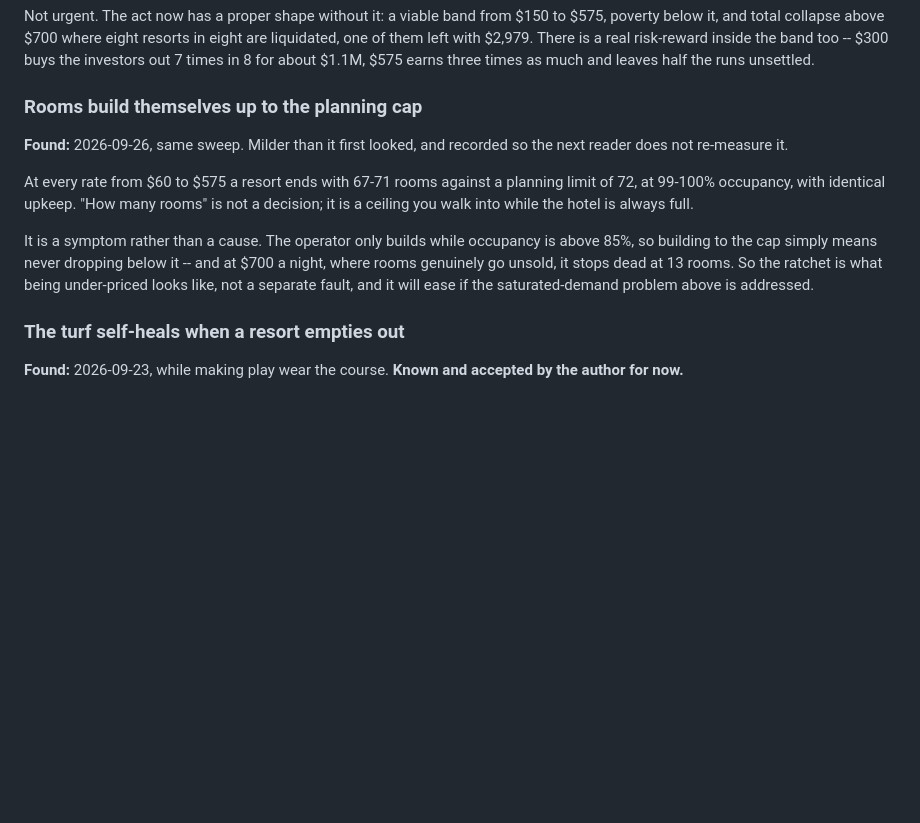
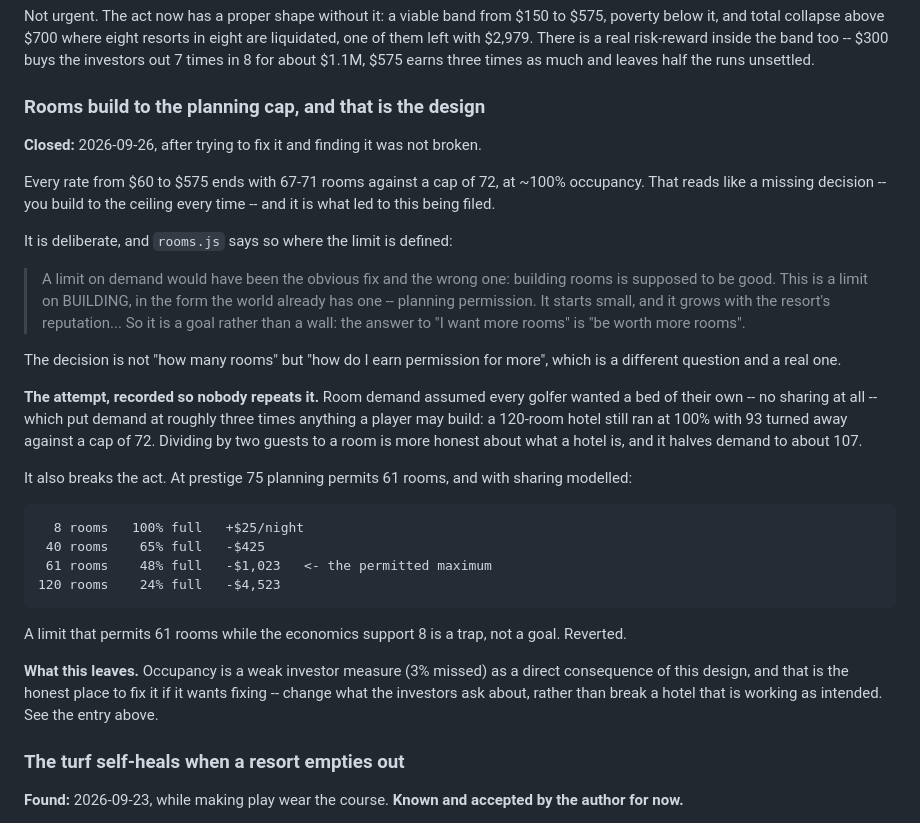
Before and after one commit to bkamisar/CourseTycoon, a Markdown page: docs/known-issues.md, the part around the change. GitHub-like rendering; blank space fills up the shorter version.

Commit message:
Close the room-ratchet issue: it is the design, not a bug
Rooms building to the planning cap reads like a missing decision, which
is why it was filed. It is deliberate, and rooms.js says so where the
limit is defined: a limit on demand "would have been the obvious fix and
the wrong one", because building rooms is supposed to be good and the
cap is a goal rather than a wall. The decision is how to earn permission
for more, not how many to build.

Records the attempt so nobody repeats it. Room demand assumed every
golfer wanted a bed of their own, with no sharing at all, which put
demand at three times anything a player may build -- a 120-room hotel ran
at 100% with 93 turned away against a cap of 72. Modelling two guests to
a room is more honest and halves that.

It also breaks the act. At prestige 75, planning permits 61 rooms, and
with sharing modelled the permitted maximum loses $1,023 a night while
only an 8-room hotel breaks even. A limit that permits 61 while the
economics support 8 is a trap. Reverted rather than shipped, and the
measurements are written down instead.

What it leaves is stated plainly: occupancy is a weak investor measure as
a direct consequence of this design, and the honest place to fix that is
what the investors ask about rather than the hotel itself.

Co-Authored-By: Claude Opus 5 <noreply@anthropic.com>

```diff
--- a/docs/known-issues.md
+++ b/docs/known-issues.md
@@ -47,21 +47,46 @@ eight are liquidated, one of them left with $2,979. There is a real risk-reward
 inside the band too -- $300 buys the investors out 7 times in 8 for about $1.1M,
 $575 earns three times as much and leaves half the runs unsettled.
 
-### Rooms build themselves up to the planning cap
+### Rooms build to the planning cap, and that is the design
 
-**Found:** 2026-09-26, same sweep. Milder than it first looked, and recorded
-so the next reader does not re-measure it.
+**Closed:** 2026-09-26, after trying to fix it and finding it was not broken.
 
-At every rate from $60 to $575 a resort ends with 67-71 rooms against a
-planning limit of 72, at 99-100% occupancy, with identical upkeep. "How many
-rooms" is not a decision; it is a ceiling you walk into while the hotel is
-always full.
+Every rate from $60 to $575 ends with 67-71 rooms against a cap of 72, at
+~100% occupancy. That reads like a missing decision -- you build to the ceiling
+every time -- and it is what led to this being filed.
 
-It is a symptom rather than a cause. The operator only builds while occupancy
-is above 85%, so building to the cap simply means never dropping below it --
-and at $700 a night, where rooms genuinely go unsold, it stops dead at 13
-rooms. So the ratchet is what being under-priced looks like, not a separate
-fault, and it will ease if the saturated-demand problem above is addressed.
+It is deliberate, and `rooms.js` says so where the limit is defined:
+
+> A limit on demand would have been the obvious fix and the wrong one:
+> building rooms is supposed to be good. This is a limit on BUILDING, in the
+> form the world already has one -- planning permission. It starts small, and
+> it grows with the resort's reputation... So it is a goal rather than a wall:
+> the answer to "I want more rooms" is "be worth more rooms".
+
+The decision is not "how many rooms" but "how do I earn permission for more",
+which is a different question and a real one.
+
+**The attempt, recorded so nobody repeats it.** Room demand assumed every
+golfer wanted a bed of their own -- no sharing at all -- which put demand at
+roughly three times anything a player may build: a 120-room hotel still ran at
+100% with 93 turned away against a cap of 72. Dividing by two guests to a room
+is more honest about what a hotel is, and it halves demand to about 107.
+
+It also breaks the act. At prestige 75 planning permits 61 rooms, and with
+sharing modelled:
+
+      8 rooms   100% full   +$25/night
+     40 rooms    65% full   -$425
+     61 rooms    48% full   -$1,023   <- the permitted maximum
+    120 rooms    24% full   -$4,523
+
+A limit that permits 61 rooms while the economics support 8 is a trap, not a
+goal. Reverted.
+
+**What this leaves.** Occupancy is a weak investor measure (3% missed) as a
+direct consequence of this design, and that is the honest place to fix it if it
+wants fixing -- change what the investors ask about, rather than break a hotel
+that is working as intended. See the entry above.
 
 ### The turf self-heals when a resort empties out
 
```
